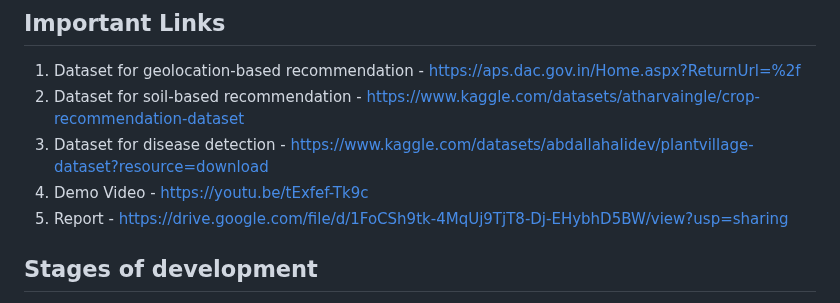
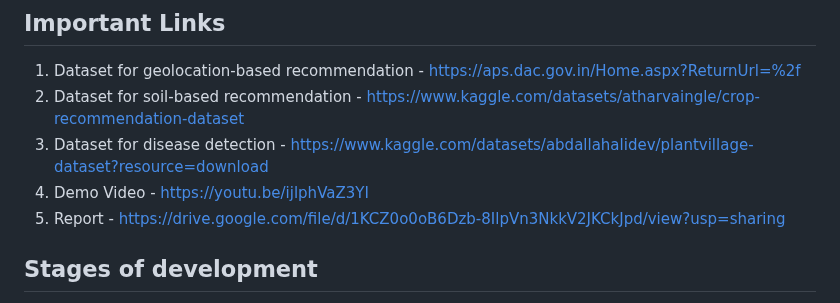
Before and after one commit to mrsoup0x2f/crop-counsel, a Markdown page: README.md, the part around the change. GitHub-like rendering.

```diff
--- a/README.md
+++ b/README.md
@@ -26,8 +26,8 @@ The website consists of a beautiful and easy to use Login/Register portal. It al
 1. Dataset for geolocation-based recommendation - https://aps.dac.gov.in/Home.aspx?ReturnUrl=%2f
 2. Dataset for soil-based recommendation - https://www.kaggle.com/datasets/atharvaingle/crop-recommendation-dataset
 3. Dataset for disease detection - https://www.kaggle.com/datasets/abdallahalidev/plantvillage-dataset?resource=download
-4. Demo Video - https://youtu.be/tExfef-Tk9c
-5. Report - https://drive.google.com/file/d/1FoCSh9tk-4MqUj9TjT8-Dj-EHybhD5BW/view?usp=sharing
+4. Demo Video - https://youtu.be/ijlphVaZ3YI
+5. Report - https://drive.google.com/file/d/1KCZ0o0oB6Dzb-8IlpVn3NkkV2JKCkJpd/view?usp=sharing
 
 ## Stages of development
 1. `Input Data Collection`: The system allows users to input relevant data such as `soil parameters`, `climate information`, and `geographical location`.
```
